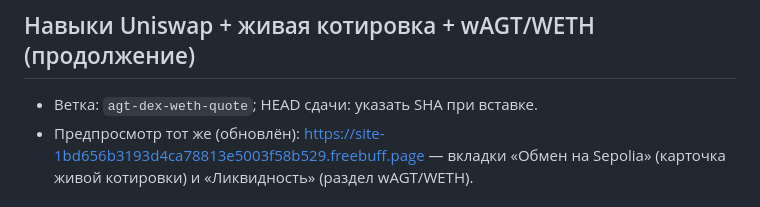
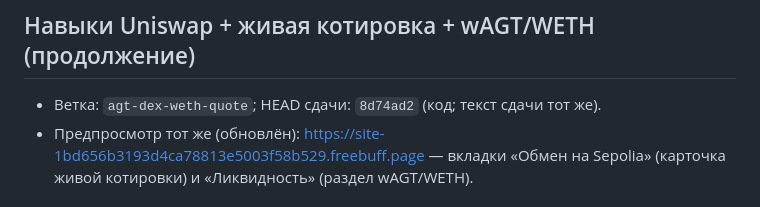
Before and after one commit to CrChCn/agentcoin, a Markdown page: tools/wagt-demo/DELIVERY-ISSUE-1.md, the part around the change. GitHub-like rendering.

Commit message:
agt-dex-weth-quote: fill delivery HEAD sha

```diff
--- a/tools/wagt-demo/DELIVERY-ISSUE-1.md
+++ b/tools/wagt-demo/DELIVERY-ISSUE-1.md
@@ -86,7 +86,7 @@ wAGT/tAGT 40/400, формула Uniswap V2, комиссия 0,3%) и «Обм
 
 ## Навыки Uniswap + живая котировка + wAGT/WETH (продолжение)
 
-- Ветка: `agt-dex-weth-quote`; HEAD сдачи: указать SHA при вставке.
+- Ветка: `agt-dex-weth-quote`; HEAD сдачи: `8d74ad2` (код; текст сдачи тот же).
 - Предпросмотр тот же (обновлён): https://site-1bd656b3193d4ca78813e5003f58b529.freebuff.page — вкладки «Обмен на Sepolia» (карточка живой котировки) и «Ликвидность» (раздел wAGT/WETH).
 
 ### 1. Аудит навыков (установлены только два)
```
